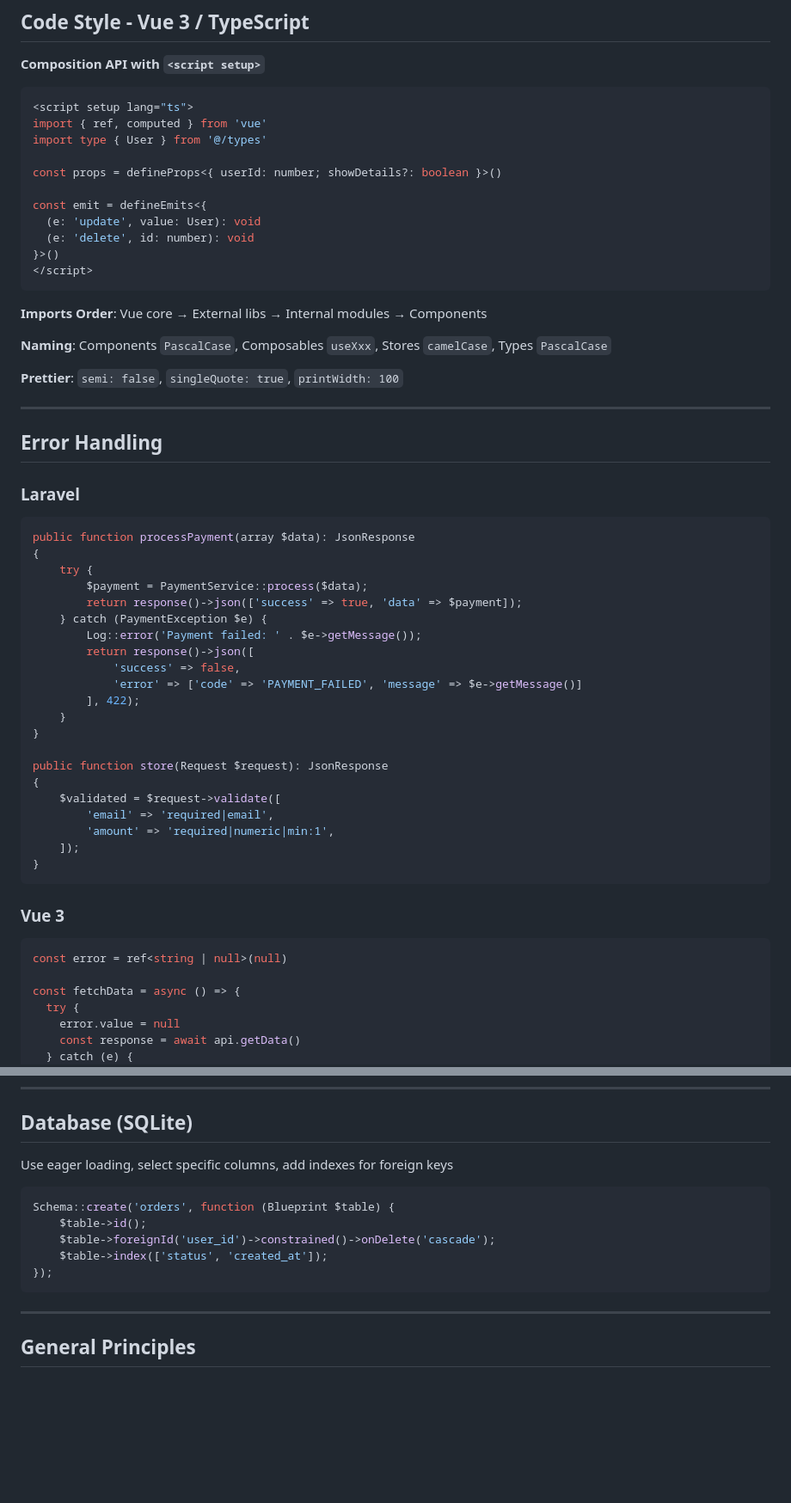
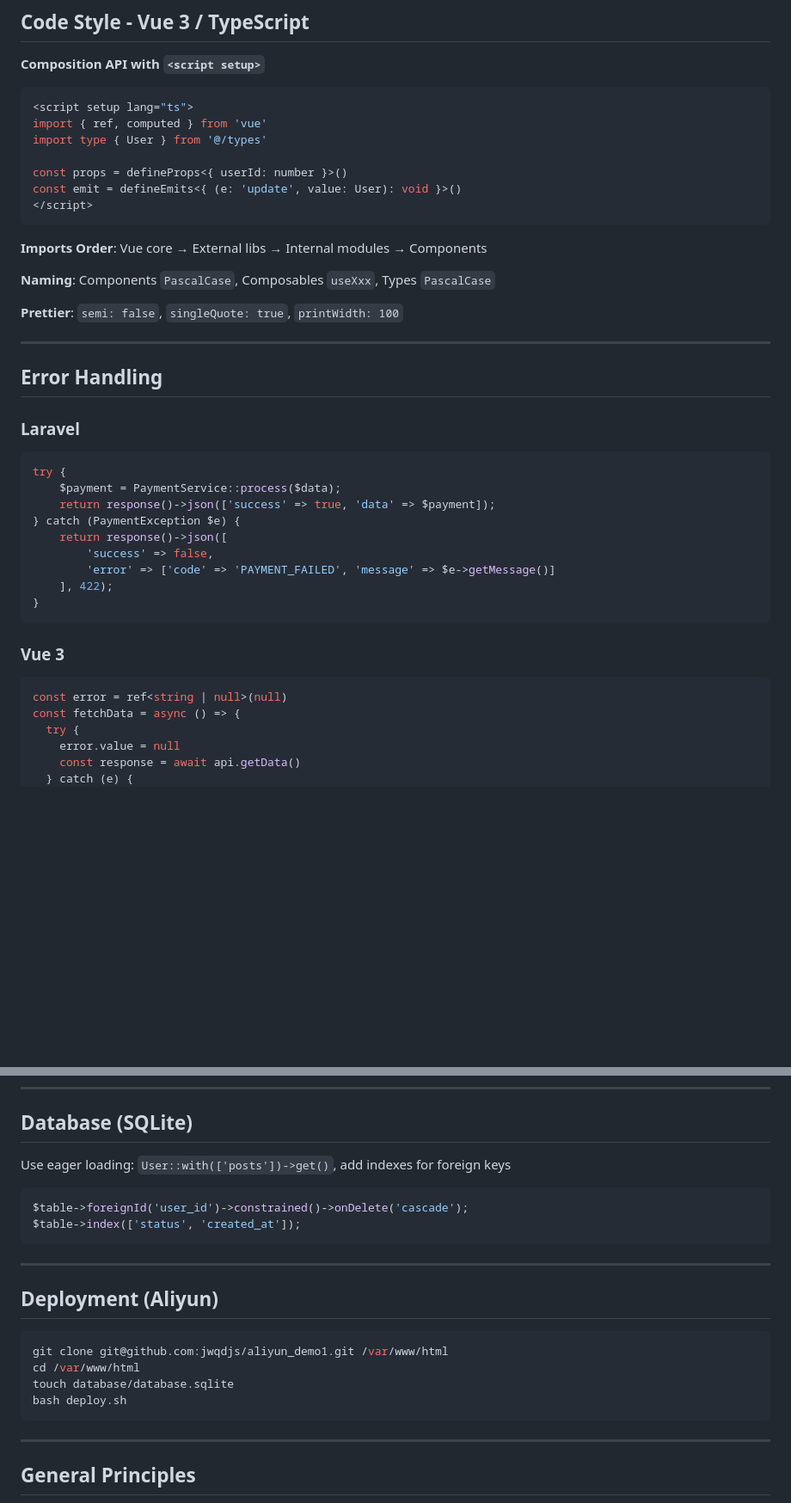
Before and after one commit to jwqdjs/aliyun_demo1, a Markdown page: AGENTS.md, 2 parts joined by grey strips. Shown at 86% size. GitHub-like rendering; blank space fills up the shorter version.

Commit message:
Update AGENTS.md - finalize development guidelines

````diff
--- a/AGENTS.md
+++ b/AGENTS.md
@@ -76,18 +68,14 @@ public function getUser(int $id): ?User
 import { ref, computed } from 'vue'
 import type { User } from '@/types'
 
-const props = defineProps<{ userId: number; showDetails?: boolean }>()
-
-const emit = defineEmits<{
-  (e: 'update', value: User): void
-  (e: 'delete', id: number): void
-}>()
+const props = defineProps<{ userId: number }>()
+const emit = defineEmits<{ (e: 'update', value: User): void }>()
 </script>
 ```
 
 **Imports Order**: Vue core → External libs → Internal modules → Components
 
-**Naming**: Components `PascalCase`, Composables `useXxx`, Stores `camelCase`, Types `PascalCase`
+**Naming**: Components `PascalCase`, Composables `useXxx`, Types `PascalCase`
 
 **Prettier**: `semi: false`, `singleQuote: true`, `printWidth: 100`
 
@@ -97,33 +85,20 @@ const emit = defineEmits<{
 
 ### Laravel
 ```php
-public function processPayment(array $data): JsonResponse
-{
-    try {
-        $payment = PaymentService::process($data);
-        return response()->json(['success' => true, 'data' => $payment]);
-    } catch (PaymentException $e) {
-        Log::error('Payment failed: ' . $e->getMessage());
-        return response()->json([
-            'success' => false,
-            'error' => ['code' => 'PAYMENT_FAILED', 'message' => $e->getMessage()]
-        ], 422);
-    }
-}
-
-public function store(Request $request): JsonResponse
-{
-    $validated = $request->validate([
-        'email' => 'required|email',
-        'amount' => 'required|numeric|min:1',
-    ]);
+try {
+    $payment = PaymentService::process($data);
+    return response()->json(['success' => true, 'data' => $payment]);
+} catch (PaymentException $e) {
+    return response()->json([
+        'success' => false,
+        'error' => ['code' => 'PAYMENT_FAILED', 'message' => $e->getMessage()]
+    ], 422);
 }
 ```
 
 ### Vue 3
 ```typescript
 const error = ref<string | null>(null)
-
 const fetchData = async () => {
   try {
     error.value = null
@@ -145,13 +120,20 @@ const fetchData = async () => {
 ---
 
 ## Database (SQLite)
-Use eager loading, select specific columns, add indexes for foreign keys
+Use eager loading: `User::with(['posts'])->get()`, add indexes for foreign keys
 ```php
-Schema::create('orders', function (Blueprint $table) {
-    $table->id();
-    $table->foreignId('user_id')->constrained()->onDelete('cascade');
-    $table->index(['status', 'created_at']);
-});
+$table->foreignId('user_id')->constrained()->onDelete('cascade');
+$table->index(['status', 'created_at']);
+```
+
+---
+
+## Deployment (Aliyun)
+```bash
+git clone git@github.com:jwqdjs/aliyun_demo1.git /var/www/html
+cd /var/www/html
+touch database/database.sqlite
+bash deploy.sh
 ```
 
 ---
````
Also changed, not shown: other parts of AGENTS.md (+2 -10 lines).
